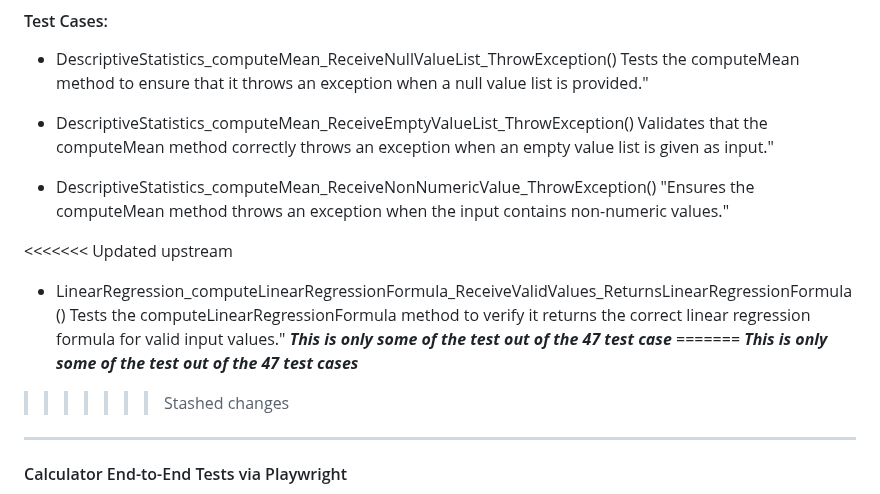
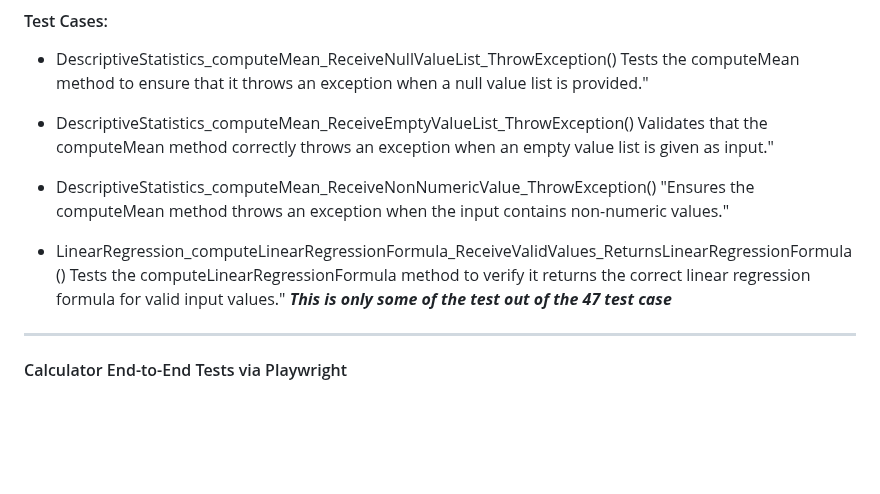
Before and after one commit to ninuljaja/SWE3643-Fall2024-Project, a Markdown page: README.md, the part around the change. Rendered like a GitHub page; blank space fills up the shorter version.

```diff
--- a/README.md
+++ b/README.md
@@ -59,13 +59,9 @@ Validates that the computeMean method correctly throws an exception when an empt
 - DescriptiveStatistics_computeMean_ReceiveNonNumericValue_ThrowException()
 "Ensures the computeMean method throws an exception when the input contains non-numeric values."
 
-<<<<<<< Updated upstream
 - LinearRegression_computeLinearRegressionFormula_ReceiveValidValues_ReturnsLinearRegressionFormula()
 Tests the computeLinearRegressionFormula method to verify it returns the correct linear regression formula for valid input values."
 ***This is only some of the test out of the 47 test case***
-=======
-***This is only some of the test out of the 47 test cases***
->>>>>>> Stashed changes
 ---
 
 #### Calculator End-to-End Tests via Playwright
```
